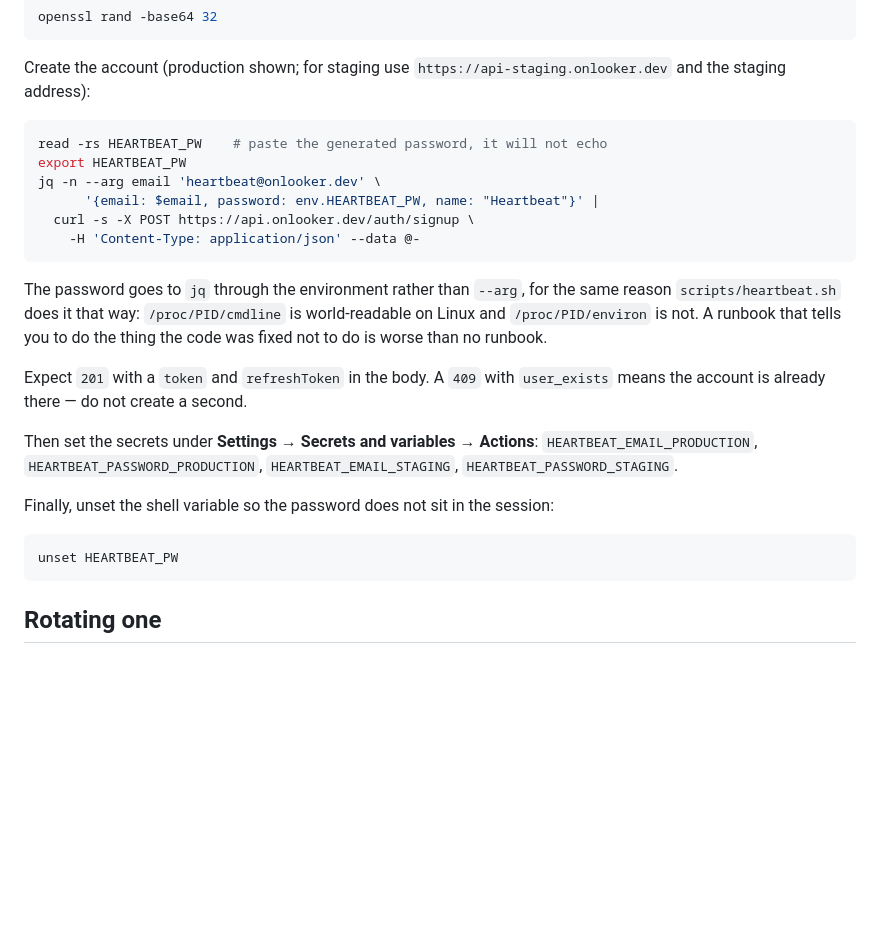
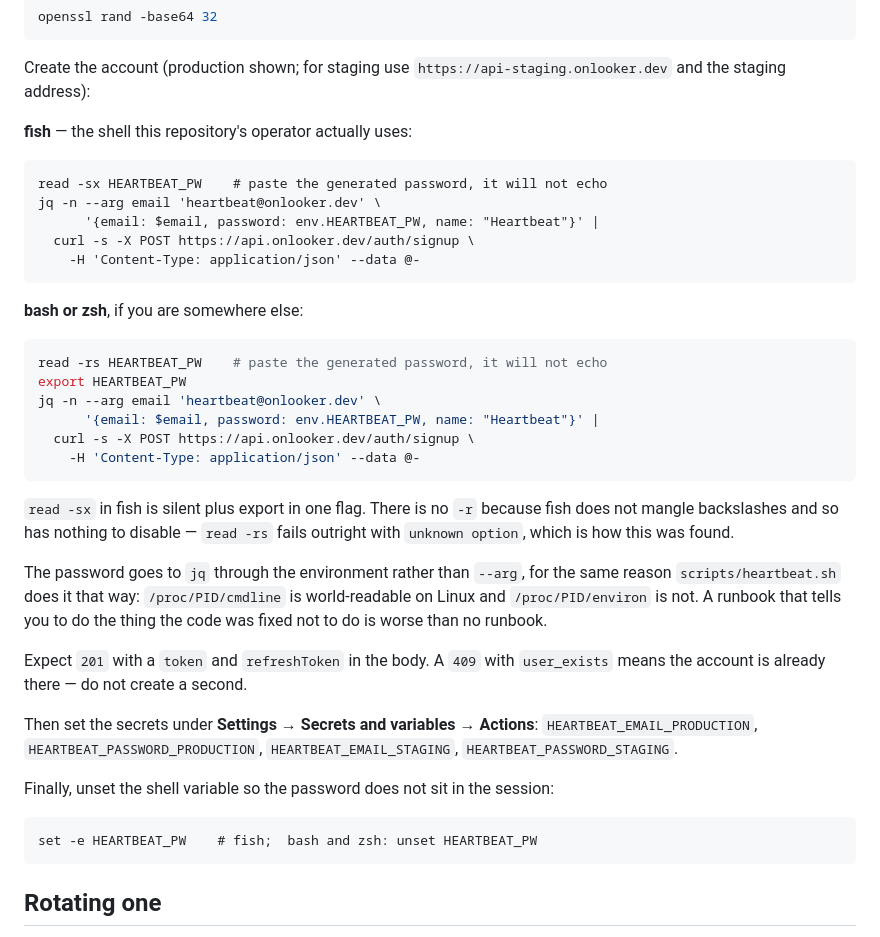
Before and after one commit to onlooker-community/onlooker, a Markdown page: docs/runbooks/2026-08-17-heartbeat-account.md, the part around the change. GitHub-like rendering; blank space fills up the shorter version.

Commit message:
docs(runbook): write the account steps in the shell they run in :fish:
The provisioning commands were bash. The person who runs them uses fish,
where `read -rs` is not a thing and fails with "unknown option" - which is
exactly what happened the first time anyone followed this document.

fish gets `read -sx`, silent and export in one flag, and there is no -r
because fish does not mangle backslashes and so has nothing to disable.
bash and zsh keep the original. Both are written out rather than one
translated at the keyboard, because the moment someone reaches for this
runbook is not the moment to be porting shell syntax.

The same substitution applies to the cleanup step: fish clears a variable
with `set -e`, not `unset`.

Worth noting what found this. Three review rounds read the runbook
closely - one of them re-derived every factual claim against the handlers
- and none of them ran it, because nobody could without creating a real
production account. It broke on the first line of its first real use.

````diff
--- a/docs/runbooks/2026-08-17-heartbeat-account.md
+++ b/docs/runbooks/2026-08-17-heartbeat-account.md
@@ -50,6 +50,18 @@ openssl rand -base64 32
 Create the account (production shown; for staging use
 `https://api-staging.onlooker.dev` and the staging address):
 
+**fish** — the shell this repository's operator actually uses:
+
+```fish
+read -sx HEARTBEAT_PW    # paste the generated password, it will not echo
+jq -n --arg email 'heartbeat@onlooker.dev' \
+      '{email: $email, password: env.HEARTBEAT_PW, name: "Heartbeat"}' |
+  curl -s -X POST https://api.onlooker.dev/auth/signup \
+    -H 'Content-Type: application/json' --data @-
+```
+
+**bash or zsh**, if you are somewhere else:
+
 ```bash
 read -rs HEARTBEAT_PW    # paste the generated password, it will not echo
 export HEARTBEAT_PW
@@ -58,6 +70,10 @@ jq -n --arg email 'heartbeat@onlooker.dev' \
   curl -s -X POST https://api.onlooker.dev/auth/signup \
     -H 'Content-Type: application/json' --data @-
 ```
+
+`read -sx` in fish is silent plus export in one flag. There is no `-r` because
+fish does not mangle backslashes and so has nothing to disable — `read -rs`
+fails outright with `unknown option`, which is how this was found.
 
 The password goes to `jq` through the environment rather than `--arg`, for the
 same reason `scripts/heartbeat.sh` does it that way: `/proc/PID/cmdline` is
@@ -73,8 +89,8 @@ Then set the secrets under **Settings → Secrets and variables → Actions**:
 
 Finally, unset the shell variable so the password does not sit in the session:
 
-```bash
-unset HEARTBEAT_PW
+```fish
+set -e HEARTBEAT_PW    # fish;  bash and zsh: unset HEARTBEAT_PW
 ```
 
 ## Rotating one
````
Also changed, not shown: 1 other file.
